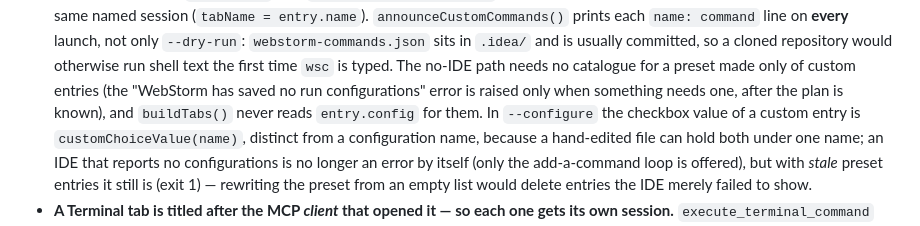
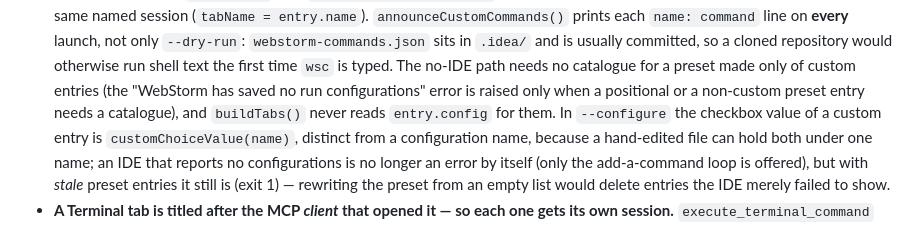
Before and after one commit to max-s26-15/wsc-webstorm-commands, a Markdown page: CLAUDE.md, the part around the change. Drawn GitHub-style.

Commit message:
docs: correct when the no-IDE catalogue check fires
Co-Authored-By: Claude Sonnet 5 <noreply@anthropic.com>

```diff
--- a/CLAUDE.md
+++ b/CLAUDE.md
@@ -220,7 +220,7 @@ exercises it.
   `name: command` line on **every** launch, not only `--dry-run`: `webstorm-commands.json` sits in `.idea/`
   and is usually committed, so a cloned repository would otherwise run shell text the first time `wsc` is
   typed. The no-IDE path needs no catalogue for a preset made only of custom entries (the "WebStorm has
-  saved no run configurations" error is raised only when something needs one, after the plan is known),
+  saved no run configurations" error is raised only when a positional or a non-custom preset entry needs a catalogue),
   and `buildTabs()` never reads `entry.config` for them. In `--configure` the checkbox value of a custom
   entry is `customChoiceValue(name)`, distinct from a configuration name, because a hand-edited file can
   hold both under one name; an IDE that reports no configurations is no longer an error by itself (only the
```
